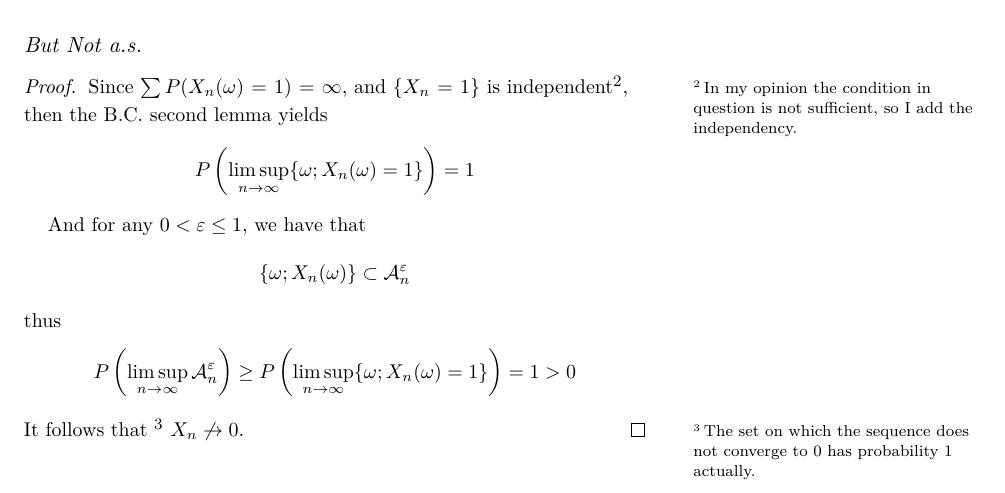
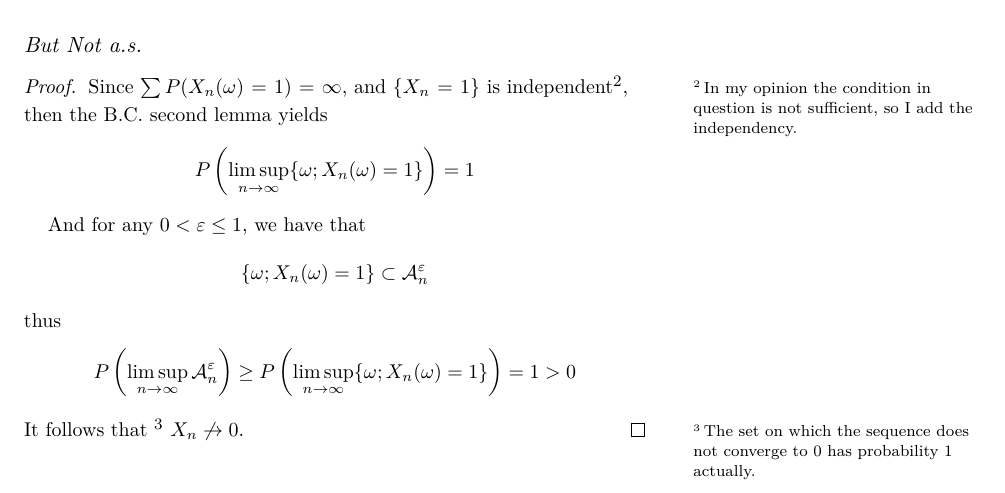
Before and after one commit to OopsYao/homework, a LaTeX problem sheet (SDE/hw1/main.tex): part of page 3 of 3, cut so that both start at the same text. Compiled offline with XeLaTeX; a missing font is replaced by an installed copy or a similar font.

Commit message:
✏️ SDE H1 Xn=1

```diff
--- a/SDE/hw1/main.tex
+++ b/SDE/hw1/main.tex
@@ -149,7 +149,7 @@
         \[P\left(\limsup_{n\to\infty}\{\omega;X_n(\omega)=1\}\right)=1\]
 
         And for any $0<\varepsilon\leq 1$, we have that
-        \[\{\omega;X_n(\omega)\}\subset\mathcal A_n^\varepsilon\]
+        \[\{\omega;X_n(\omega)=1\}\subset\mathcal A_n^\varepsilon\]
         thus
         \[P\left(\limsup_{n\to\infty}\mathcal A_n^\varepsilon\right)\geq
         P\left(\limsup_{n\to\infty}\{\omega;X_n(\omega)=1\}\right)=1>0\]
```
